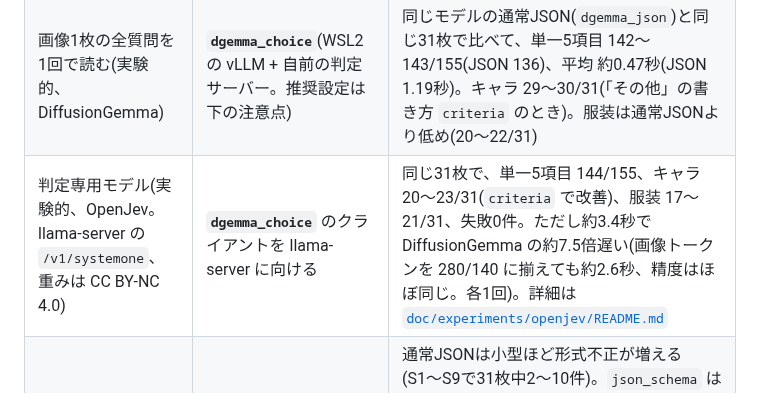
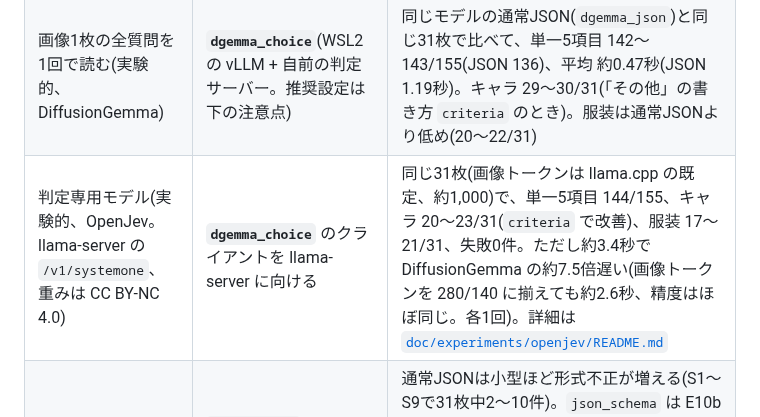
Before and after one commit to Yumeno/vlm-decision-classifier, a Markdown page: README.md, the part around the change. Drawn GitHub-style.

Commit message:
README: OpenJev の行に画像トークンの条件を明記(Codex レビュー)
Co-Authored-By: Claude Opus 5.5 (1M context) <noreply@anthropic.com>

```diff
--- a/README.md
+++ b/README.md
@@ -268,7 +268,7 @@ foreach ($j in Get-ChildItem results\batch\*.json) {
 | 9B / 12B で複数回答可の項目(服装・キャラ)も拾う | 束ね質問 + **Y/N 欄**(`--bundled-multi yn`) | キャラは全条件で31/31、服装 83.9〜93.5%。時間は JSON と同程度か遅い(1.00〜1.33倍)。順位付けは候補どうしで取り合うので、複数写る画像を取りこぼす |
 | 小型モデルで安定して | **1項目ずつ**(`--mode choice`) | Qwen3.5 4B/2B/0.8B、Gemma 4 E4B/E2B の全モデルで形式不正0件。単一選択5項目の平均は 85.8〜91.0%(0.8B でも 86.5〜87.1%)。ただし0.8Bは服装・キャラの完全一致が低い(0.8B Q4: 服装48.4%・キャラ58.1%) |
 | 画像1枚の全質問を1回で読む(実験的、DiffusionGemma) | **`dgemma_choice`**(WSL2 の vLLM + 自前の判定サーバー。推奨設定は下の注意点) | 同じモデルの通常JSON(`dgemma_json`)と同じ31枚で比べて、単一5項目 142〜143/155(JSON 136)、平均 約0.47秒(JSON 1.19秒)。キャラ 29〜30/31(「その他」の書き方 `criteria` のとき)。服装は通常JSONより低め(20〜22/31) |
-| 判定専用モデル(実験的、OpenJev。llama-server の `/v1/systemone`、重みは CC BY-NC 4.0) | **`dgemma_choice`** のクライアントを llama-server に向ける | 同じ31枚で、単一5項目 144/155、キャラ 20〜23/31(`criteria` で改善)、服装 17〜21/31、失敗0件。ただし約3.4秒で DiffusionGemma の約7.5倍遅い(画像トークンを 280/140 に揃えても約2.6秒、精度はほぼ同じ。各1回)。詳細は [`doc/experiments/openjev/README.md`](doc/experiments/openjev/README.md) |
+| 判定専用モデル(実験的、OpenJev。llama-server の `/v1/systemone`、重みは CC BY-NC 4.0) | **`dgemma_choice`** のクライアントを llama-server に向ける | 同じ31枚(画像トークンは llama.cpp の既定、約1,000)で、単一5項目 144/155、キャラ 20〜23/31(`criteria` で改善)、服装 17〜21/31、失敗0件。ただし約3.4秒で DiffusionGemma の約7.5倍遅い(画像トークンを 280/140 に揃えても約2.6秒、精度はほぼ同じ。各1回)。詳細は [`doc/experiments/openjev/README.md`](doc/experiments/openjev/README.md) |
 | 小型モデルで JSON を使いたい | **`json_schema`**(制約付きデコード、llama-server) | 通常JSONは小型ほど形式不正が増える(S1〜S9で31枚中2〜10件)。`json_schema` は E10b で測った5モデル(2B Q4、0.8B Q4、E4B、E2B Q4、9B)すべてで0件になり、単一5項目の平均は 83.9〜91.0%。時間は通常JSONと同程度。**構文だけでなく値の集合も縛るので、精度の改善には両方の効果が含まれる** |
 
 注意点:
```
